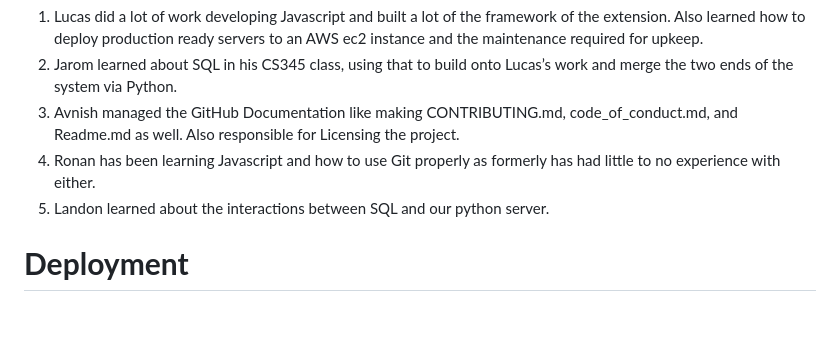
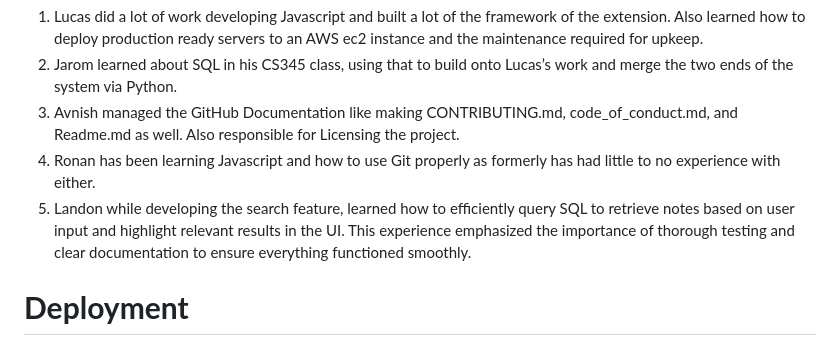
Before and after one commit to JCraghead/WebNotes, a Markdown page: D4_Implementation.md, the part around the change. GitHub-like rendering; blank space fills up the shorter version.

```diff
--- a/D4_Implementation.md
+++ b/D4_Implementation.md
@@ -107,7 +107,7 @@
 2. Jarom learned about SQL in his CS345 class, using that to build onto Lucas’s work and merge the two ends of the system via Python.
 3. Avnish managed the GitHub Documentation like making CONTRIBUTING.md, code\_of\_conduct.md, and Readme.md as well. Also responsible for Licensing the project.
 4. Ronan has been learning Javascript and how to use Git properly as formerly has had little to no experience with either.
-5. Landon learned about the interactions between SQL and our python server.
+5. Landon while developing the search feature, learned how to efficiently query SQL to retrieve notes based on user input and highlight relevant results in the UI. This experience emphasized the importance of thorough testing and clear documentation to ensure everything functioned smoothly.
 
 # **Deployment**
   [**https://www.webnotes.space/**](https://www.webnotes.space/)
```
